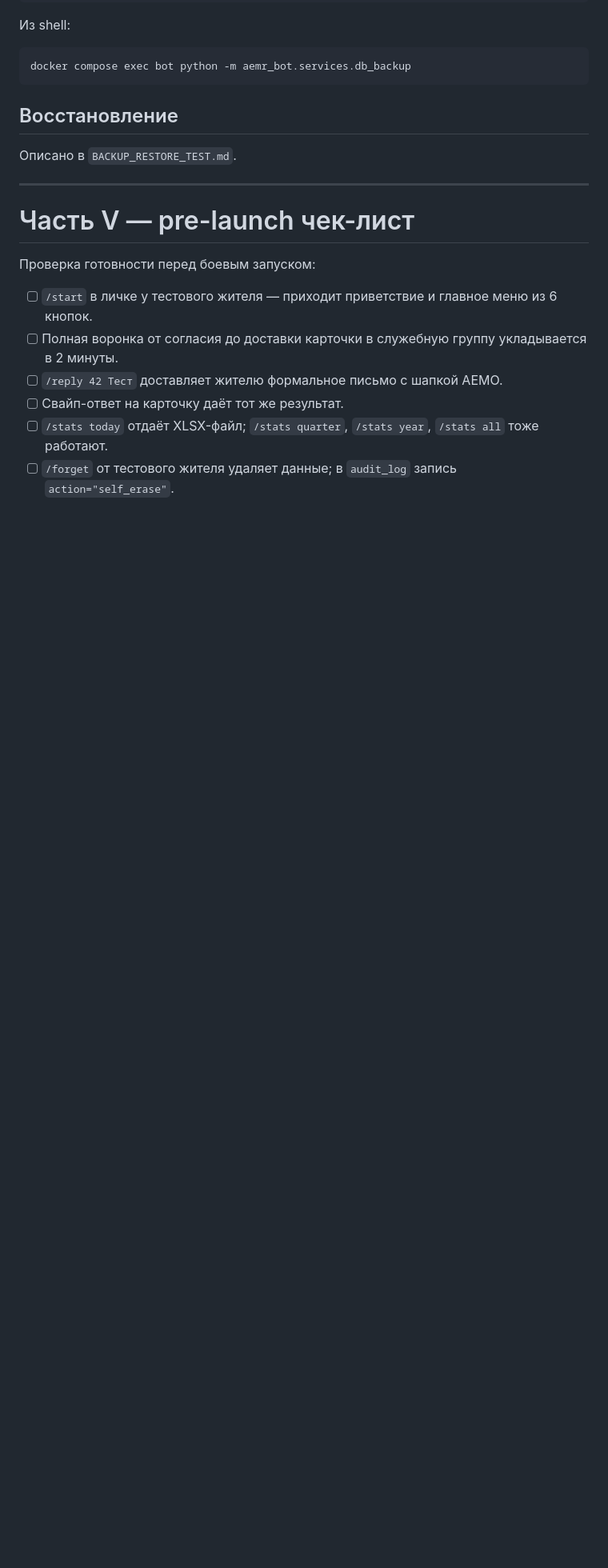
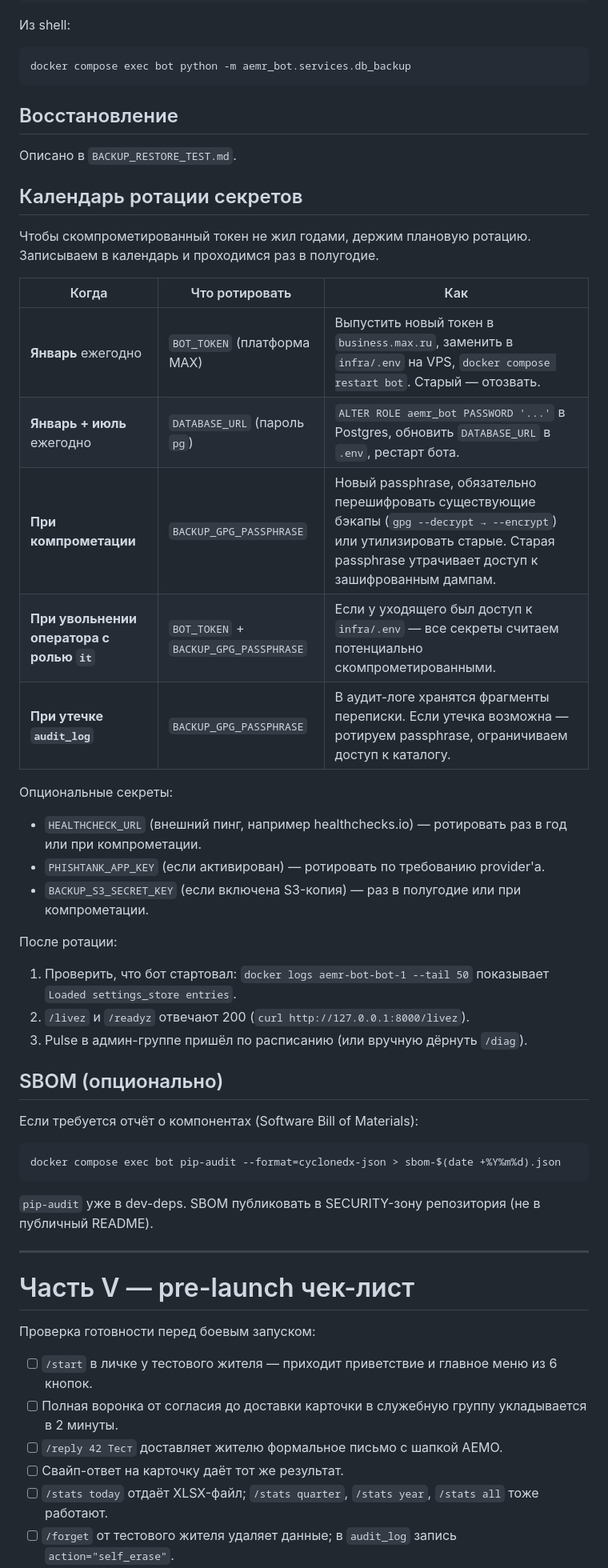
Before and after one commit to gaben1488/aemr-bot, a Markdown page: docs/RUNBOOK.md, the part around the change. Shown at 80% size. Rendered like a GitHub page; blank space fills up the shorter version.

````diff
--- a/docs/RUNBOOK.md
+++ b/docs/RUNBOOK.md
@@ -695,6 +695,40 @@ docker compose exec bot python -m aemr_bot.services.db_backup
 
 Описано в `BACKUP_RESTORE_TEST.md`.
 
+## Календарь ротации секретов
+
+Чтобы скомпрометированный токен не жил годами, держим плановую ротацию. Записываем в календарь и проходимся раз в полугодие.
+
+| Когда | Что ротировать | Как |
+|---|---|---|
+| **Январь** ежегодно | `BOT_TOKEN` (платформа MAX) | Выпустить новый токен в `business.max.ru`, заменить в `infra/.env` на VPS, `docker compose restart bot`. Старый — отозвать. |
+| **Январь + июль** ежегодно | `DATABASE_URL` (пароль `pg`) | `ALTER ROLE aemr_bot PASSWORD '...'` в Postgres, обновить `DATABASE_URL` в `.env`, рестарт бота. |
+| **При компрометации** | `BACKUP_GPG_PASSPHRASE` | Новый passphrase, обязательно перешифровать существующие бэкапы (`gpg --decrypt → --encrypt`) или утилизировать старые. Старая passphrase утрачивает доступ к зашифрованным дампам. |
+| **При увольнении оператора с ролью `it`** | `BOT_TOKEN` + `BACKUP_GPG_PASSPHRASE` | Если у уходящего был доступ к `infra/.env` — все секреты считаем потенциально скомпрометированными. |
+| **При утечке `audit_log`** | `BACKUP_GPG_PASSPHRASE` | В аудит-логе хранятся фрагменты переписки. Если утечка возможна — ротируем passphrase, ограничиваем доступ к каталогу. |
+
+Опциональные секреты:
+
+- `HEALTHCHECK_URL` (внешний пинг, например healthchecks.io) — ротировать раз в год или при компрометации.
+- `PHISHTANK_APP_KEY` (если активирован) — ротировать по требованию provider'а.
+- `BACKUP_S3_SECRET_KEY` (если включена S3-копия) — раз в полугодие или при компрометации.
+
+После ротации:
+
+1. Проверить, что бот стартовал: `docker logs aemr-bot-bot-1 --tail 50` показывает `Loaded settings_store entries`.
+2. `/livez` и `/readyz` отвечают 200 (`curl http://127.0.0.1:8000/livez`).
+3. Pulse в админ-группе пришёл по расписанию (или вручную дёрнуть `/diag`).
+
+## SBOM (опционально)
+
+Если требуется отчёт о компонентах (Software Bill of Materials):
+
+```bash
+docker compose exec bot pip-audit --format=cyclonedx-json > sbom-$(date +%Y%m%d).json
+```
+
+`pip-audit` уже в dev-deps. SBOM публиковать в SECURITY-зону репозитория (не в публичный README).
+
 ---
 
 # Часть V — pre-launch чек-лист
````
Also changed, not shown: docs/SYSADMIN.md (+43 -0 lines).
